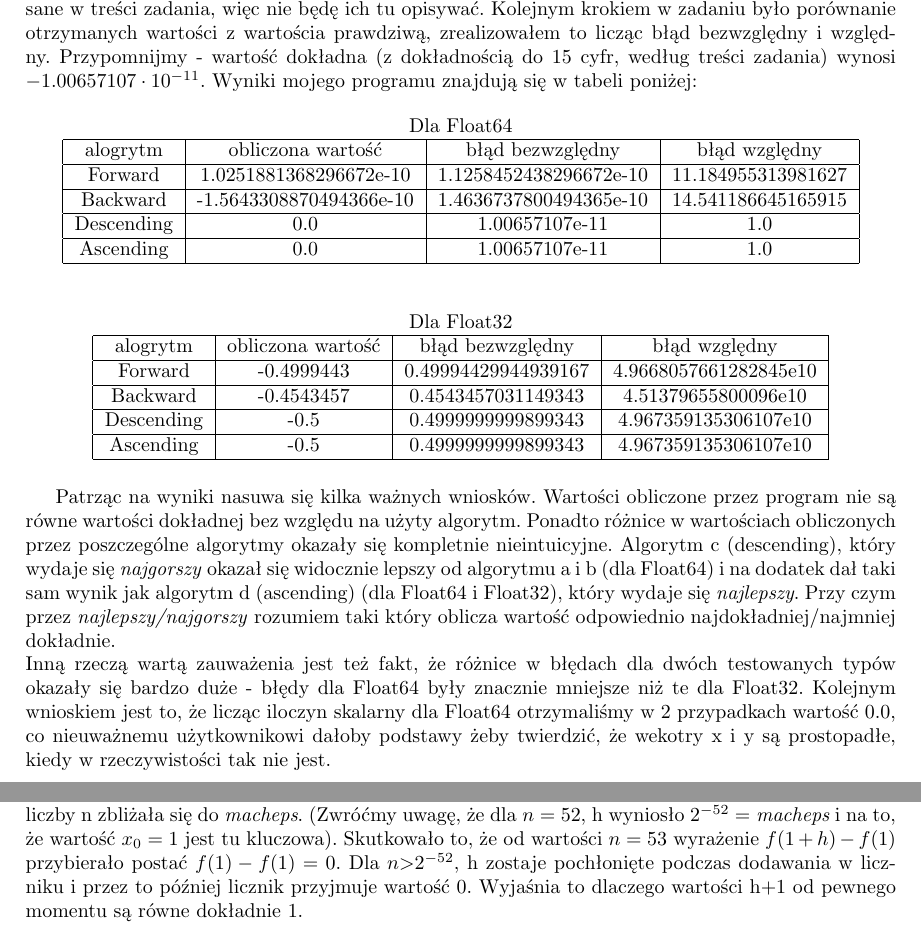
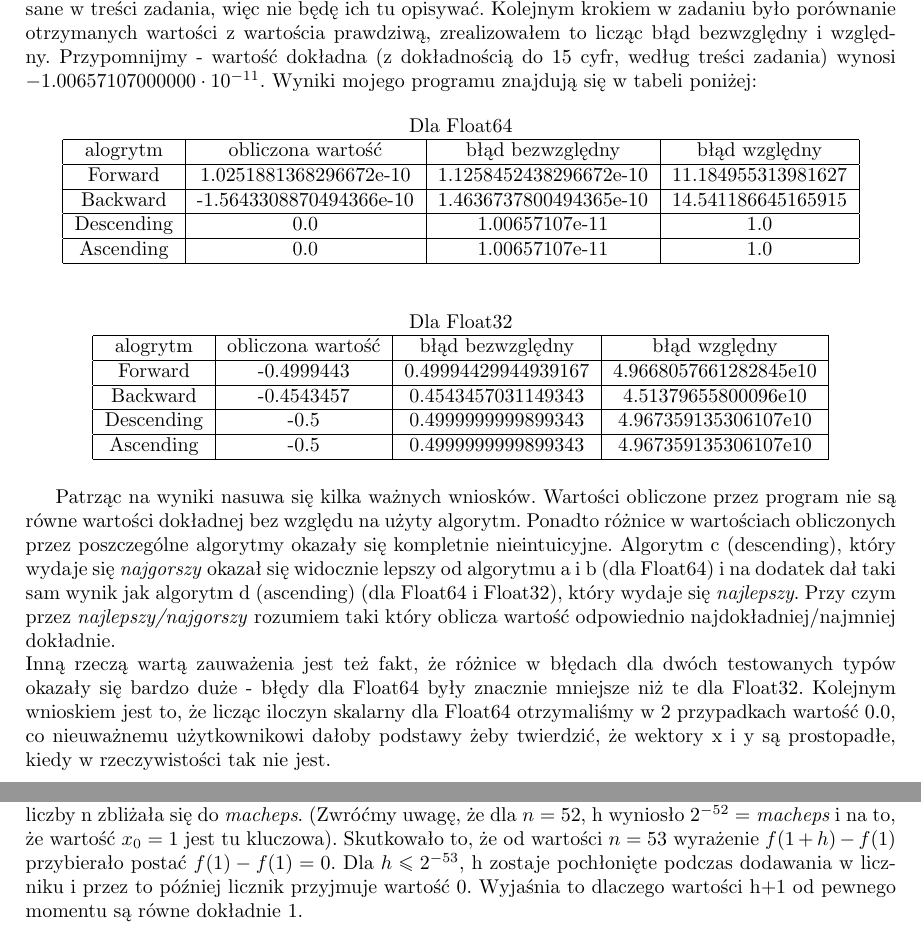
Before and after one commit to KamilKrol5/scientific-computing, a LaTeX document (list1/Sprawozdanie-Lista1-KamilKrol.tex): two parts of pages 5 and 8 of 9, joined at a grey line, cut so that both start at the same text. Compiled offline with pdfLaTeX.

Commit message:
Final changes

```diff
--- a/list1/Sprawozdanie-Lista1-KamilKrol.tex
+++ b/list1/Sprawozdanie-Lista1-KamilKrol.tex
@@ -252,7 +252,7 @@
 	Zadanie to polegało na eksperymentalnym obliczeniu iloczynu skalarnego dwóch wektorów x i y. \newline
 	\mbox{x = [2.718281828, -3.141592654, 1.414213562, 0.5772156649, 0.3010299957]}\newline
 	\mbox{y = [1486.2497, 878366.9879, -22.37492, 4773714.647, 0.000185049].}\newline
-	W treści zadania są podane 4 algorytmy: \newline a (forward),b (backward),c (descending),d (ascending), które zaimplementowałem. Algorytmy są opisane w treści zadania, więc nie będę ich tu opisywać. Kolejnym krokiem w zadaniu było porównanie otrzymanych wartości z wartościa prawdziwą, zrealizowałem to licząc błąd bezwzględny i względny. Przypomnijmy - wartość dokładna (z dokładnością do 15 cyfr, według treści zadania) wynosi \(-1.00657107\cdot10^{-11}\). Wyniki mojego programu znajdują się w tabeli poniżej:
+	W treści zadania są podane 4 algorytmy: \newline a (forward),b (backward),c (descending),d (ascending), które zaimplementowałem. Algorytmy są opisane w treści zadania, więc nie będę ich tu opisywać. Kolejnym krokiem w zadaniu było porównanie otrzymanych wartości z wartościa prawdziwą, zrealizowałem to licząc błąd bezwzględny i względny. Przypomnijmy - wartość dokładna (z dokładnością do 15 cyfr, według treści zadania) wynosi \(-1.00657107000000\cdot10^{-11}\). Wyniki mojego programu znajdują się w tabeli poniżej:
 
 	\begin{table}[h!]
 	\centering
@@ -286,7 +286,7 @@
 
 	Patrząc na wyniki nasuwa się kilka ważnych wniosków. Wartości obliczone przez program nie są równe wartości dokładnej bez względu na użyty algorytm. Ponadto różnice w wartościach obliczonych przez poszczególne algorytmy okazały się kompletnie nieintuicyjne. Algorytm c (descending), który wydaje się \textit{najgorszy} okazał się widocznie lepszy od algorytmu a i b (dla Float64) i na dodatek dał taki sam wynik jak algorytm d (ascending) (dla Float64 i Float32), który wydaje się \textit{najlepszy}. Przy czym przez \textit{najlepszy/najgorszy} rozumiem taki który oblicza wartość odpowiednio najdokładniej/najmniej dokładnie. \newline
 	Inną rzeczą wartą zauważenia jest też fakt, że różnice w błędach dla dwóch testowanych typów okazały się bardzo duże - błędy dla Float64 były znacznie mniejsze niż te dla Float32.
-	Kolejnym wnioskiem jest to, że licząc iloczyn skalarny dla Float64 otrzymaliśmy w 2 przypadkach wartość 0.0, co nieuważnemu użytkownikowi dałoby podstawy żeby twierdzić, że wekotry x i y są prostopadłe, kiedy w rzeczywistości tak nie jest.
+	Kolejnym wnioskiem jest to, że licząc iloczyn skalarny dla Float64 otrzymaliśmy w 2 przypadkach wartość 0.0, co nieuważnemu użytkownikowi dałoby podstawy żeby twierdzić, że wektory x i y są prostopadłe, kiedy w rzeczywistości tak nie jest.
 	\clearpage
 
 	\section*{Zadanie 6}
@@ -387,7 +387,7 @@
 		\end{tabular}
 	\end{table}
 
-	Widać, że dla n = 53 i 54 wartość $\widetilde{f'}(1)$ wyniosła 0 (dla dalszych wartości też tak jest), a wartość $h + 1 = 1$. Patrząc na definicję \textit{macheps} z zadania 1. możemy stwierdzić, że liczba h wraz ze wzrostem liczby n zbliżała się do \textit{macheps}. (Zwróćmy uwagę, że dla $n = 52$, h wyniosło $2^{-52} = \textit{macheps}$ i na to, że wartość $x_0 = 1$ jest tu kluczowa). Skutkowało to, że od wartości $n = 53$ wyrażenie $f(1 + h) - f(1)$ przybierało postać $f(1) - f(1) = 0$. Dla $n\space \textgreater\space 2^{-52}$, h zostaje pochłonięte podczas dodawania w liczniku i przez to później licznik przyjmuje wartość 0. Wyjaśnia to dlaczego wartości h+1 od pewnego momentu są równe dokładnie 1.\newline
+	Widać, że dla n = 53 i 54 wartość $\widetilde{f'}(1)$ wyniosła 0 (dla dalszych wartości też tak jest), a wartość $h + 1 = 1$. Patrząc na definicję \textit{macheps} z zadania 1. możemy stwierdzić, że liczba h wraz ze wzrostem liczby n zbliżała się do \textit{macheps}. (Zwróćmy uwagę, że dla $n = 52$, h wyniosło $2^{-52} = \textit{macheps}$ i na to, że wartość $x_0 = 1$ jest tu kluczowa). Skutkowało to, że od wartości $n = 53$ wyrażenie $f(1 + h) - f(1)$ przybierało postać $f(1) - f(1) = 0$. Dla $h\space \le\space 2^{-53}$, h zostaje pochłonięte podczas dodawania w liczniku i przez to później licznik przyjmuje wartość 0. Wyjaśnia to dlaczego wartości h+1 od pewnego momentu są równe dokładnie 1.\newline
 	Kiedy przyjrzymy się dokładniej wartościom błędów bezwzględnych widzimy, że dokładność przybliżenia zaczeła się pogarszać dużo wcześniej niż przy \(2^{-53}\). Wartość dla funkcji \(2^{-28}\) wydaje się najdokładniejsza, gdyż błąd bezwzględny jest wtedy najmniejszy. Dalsze wartości mają już większy błąd.
 	Uzasadnieniem dlaczego się tak dzieje jest zjawisko utraty cyfr znaczących. \newline
 	Zwróćmy uwagę, że kiedy komputer oblicza przybliżoną wartość pochodnej w punkcie $x_0 = 1$ według wzoru podanego powyżej, liczby w liczniku tj. $f(x_0 + h)$ i $f(x_0)$ mają wartości bardzo bliskie sobie. Kiedy następuje ich odejmowanie następuje zjawisko utraty cyfr znaczących.
```
Also changed, not shown: list1/Sprawozdanie-Lista1-KamilKrol.pdf.
